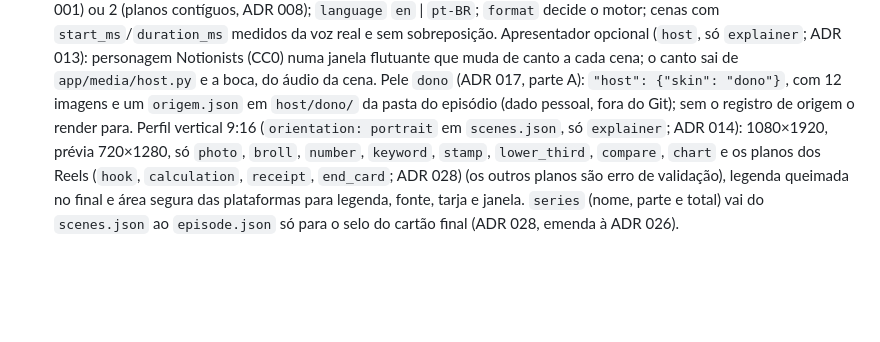
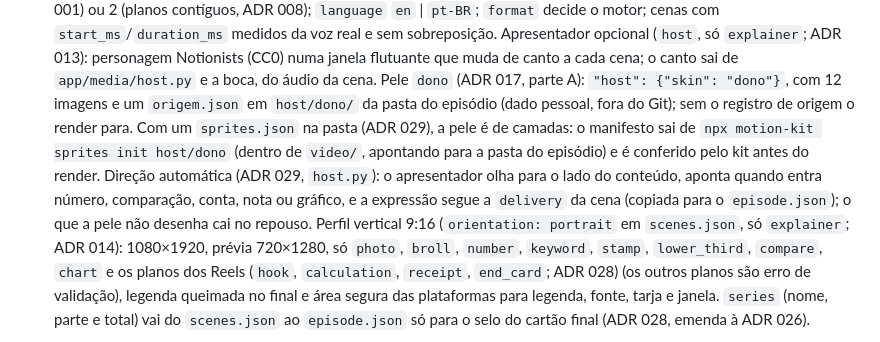
Before and after one commit to ViniciusKoiti/video-pipeline, a Markdown page: CLAUDE.md, the part around the change. Drawn GitHub-style; blank space fills up the shorter version.

```diff
--- a/CLAUDE.md
+++ b/CLAUDE.md
@@ -201,7 +201,11 @@ revela:
   Apresentador opcional (`host`, só `explainer`; ADR 013): personagem Notionists (CC0) numa janela flutuante que
   muda de canto a cada cena; o canto sai de `app/media/host.py` e a boca, do áudio da cena. Pele `dono` (ADR 017,
   parte A): `"host": {"skin": "dono"}`, com 12 imagens e um `origem.json` em `host/dono/` da pasta do episódio
-  (dado pessoal, fora do Git); sem o registro de origem o render para.
+  (dado pessoal, fora do Git); sem o registro de origem o render para. Com um `sprites.json` na pasta (ADR 029),
+  a pele é de camadas: o manifesto sai de `npx motion-kit sprites init host/dono` (dentro de `video/`, apontando
+  para a pasta do episódio) e é conferido pelo kit antes do render. Direção automática (ADR 029, `host.py`): o
+  apresentador olha para o lado do conteúdo, aponta quando entra número, comparação, conta, nota ou gráfico, e a
+  expressão segue a `delivery` da cena (copiada para o `episode.json`); o que a pele não desenha cai no repouso.
   Perfil vertical 9:16 (`orientation: portrait` em `scenes.json`, só `explainer`; ADR 014): 1080×1920, prévia
   720×1280, só `photo`, `broll`, `number`, `keyword`, `stamp`, `lower_third`, `compare`, `chart` e os planos dos
   Reels (`hook`, `calculation`, `receipt`, `end_card`; ADR 028) (os outros planos são erro de validação), legenda
```
Also changed, not shown: docs/decisions/017-apresentador-do-dono-em-palco.md (+7 -0 lines), docs/decisions/029-pele-do-dono-em-sprites.md (+31 -2 lines).
